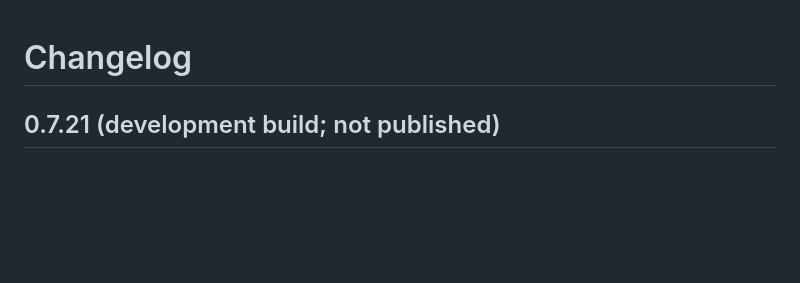
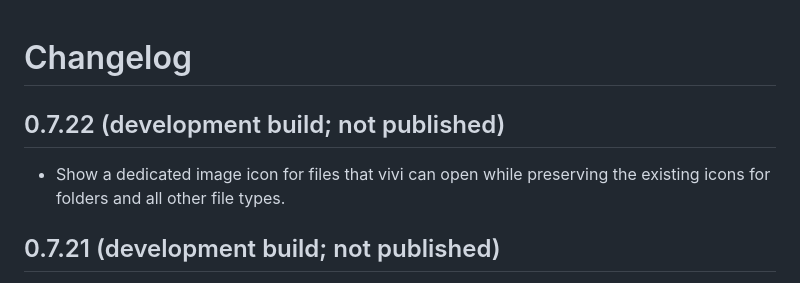
Before and after one commit to Suzuka24/vivi, a Markdown page: changelog.md, the part around the change. GitHub-like rendering; blank space fills up the shorter version.

Commit message:
Document vivi image file icon

```diff
--- a/changelog.md
+++ b/changelog.md
@@ -1,4 +1,8 @@
 # Changelog
+
+## 0.7.22 (development build; not published)
+
+- Show a dedicated image icon for files that vivi can open while preserving the existing icons for folders and all other file types.
 
 ## 0.7.21 (development build; not published)
 
```
